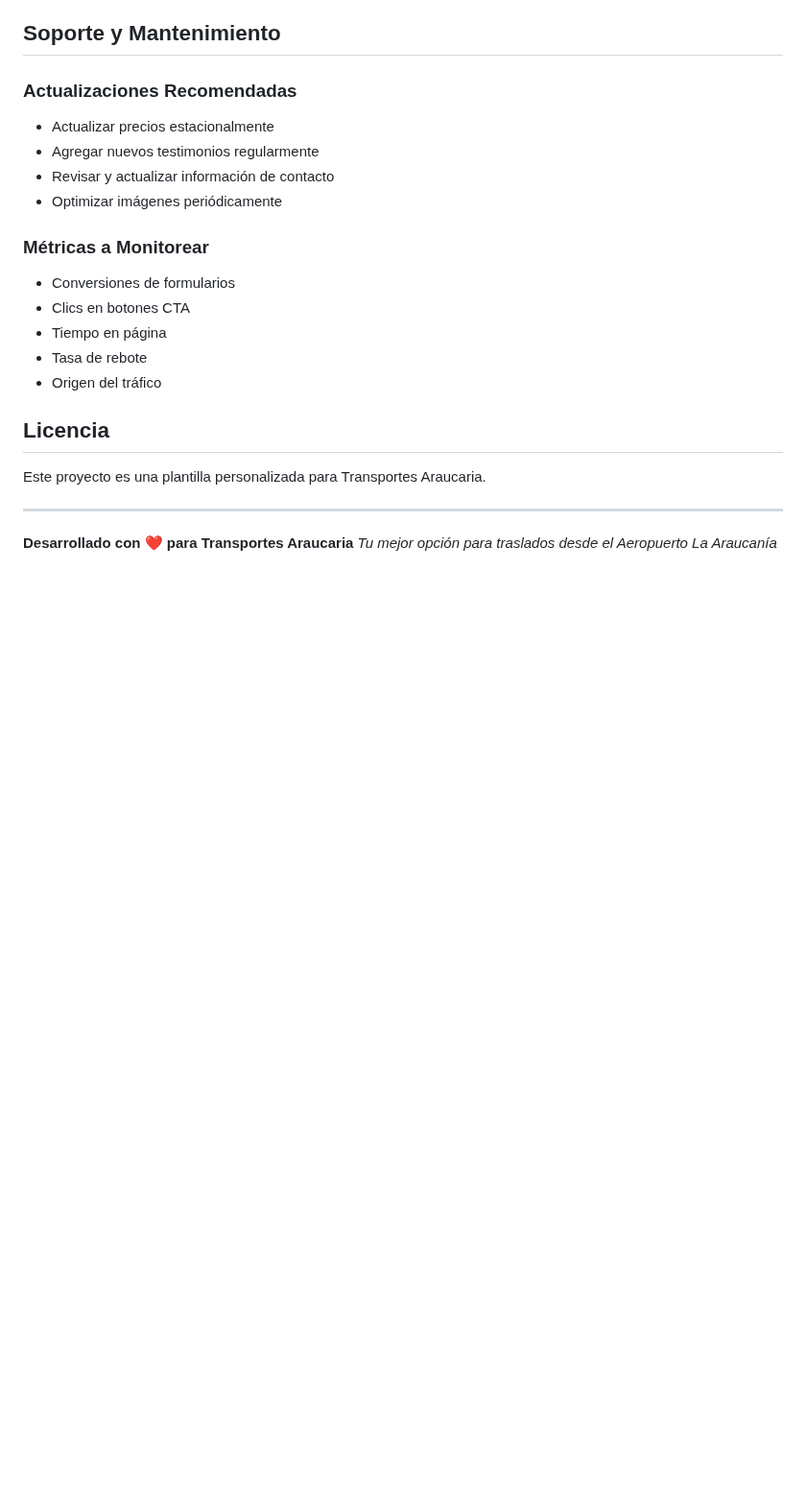
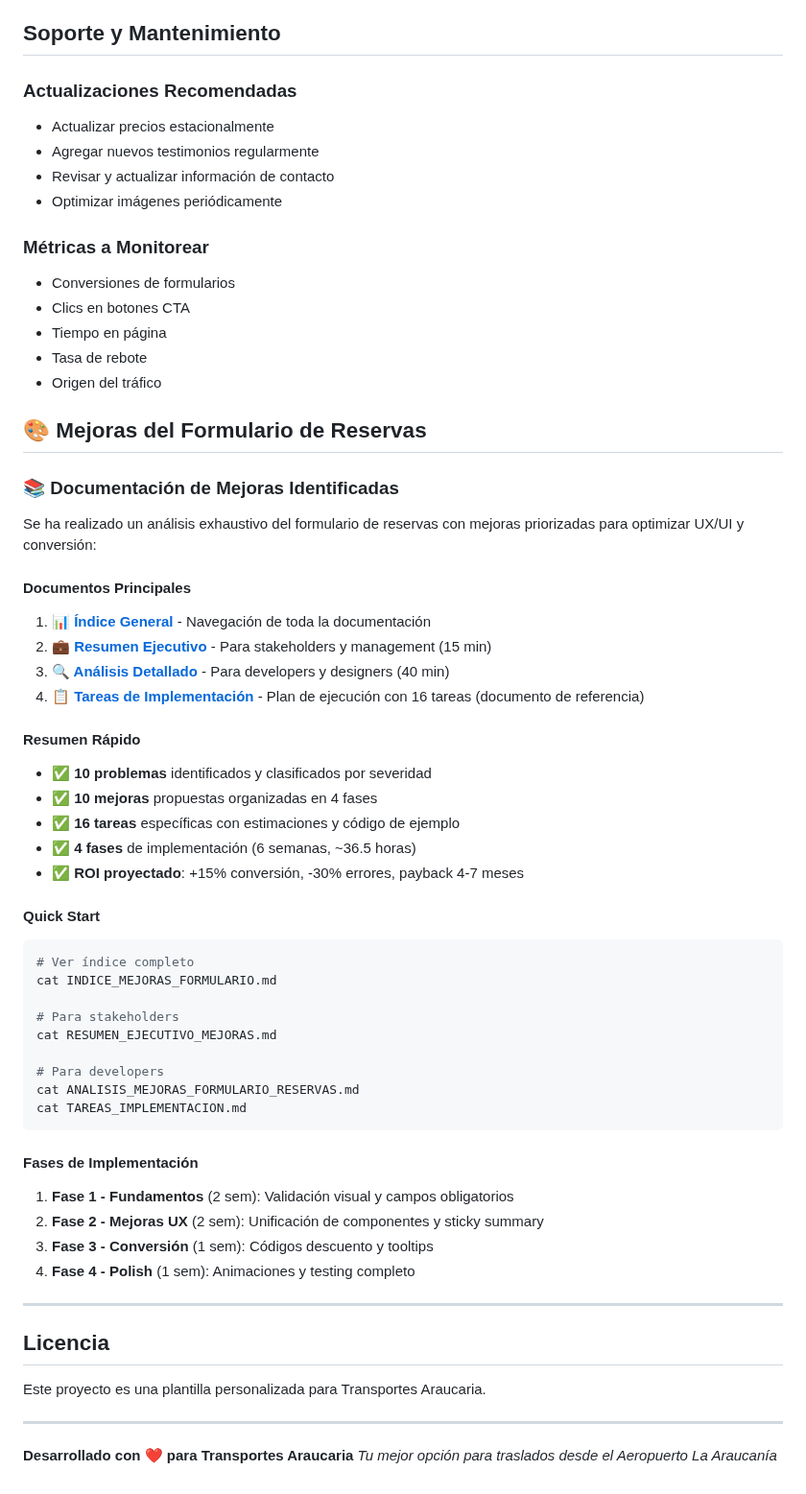
Before and after one commit to WidoMartinez/transportes-araucaria, a Markdown page: README.md, the part around the change. Shown at 96% size. GitHub-like rendering; blank space fills up the shorter version.

Commit message:
Agregar índice maestro y actualizar README con mejoras
Co-authored-by: WidoMartinez <103347274+WidoMartinez@users.noreply.github.com>

````diff
--- a/README.md
+++ b/README.md
@@ -168,6 +168,46 @@ Reemplazar archivos en `src/assets/`:
 - Tasa de rebote
 - Origen del tráfico
 
+## 🎨 Mejoras del Formulario de Reservas
+
+### 📚 Documentación de Mejoras Identificadas
+
+Se ha realizado un análisis exhaustivo del formulario de reservas con mejoras priorizadas para optimizar UX/UI y conversión:
+
+#### Documentos Principales
+1. **[📊 Índice General](./INDICE_MEJORAS_FORMULARIO.md)** - Navegación de toda la documentación
+2. **[💼 Resumen Ejecutivo](./RESUMEN_EJECUTIVO_MEJORAS.md)** - Para stakeholders y management (15 min)
+3. **[🔍 Análisis Detallado](./ANALISIS_MEJORAS_FORMULARIO_RESERVAS.md)** - Para developers y designers (40 min)
+4. **[📋 Tareas de Implementación](./TAREAS_IMPLEMENTACION.md)** - Plan de ejecución con 16 tareas (documento de referencia)
+
+#### Resumen Rápido
+- ✅ **10 problemas** identificados y clasificados por severidad
+- ✅ **10 mejoras** propuestas organizadas en 4 fases
+- ✅ **16 tareas** específicas con estimaciones y código de ejemplo
+- ✅ **4 fases** de implementación (6 semanas, ~36.5 horas)
+- ✅ **ROI proyectado**: +15% conversión, -30% errores, payback 4-7 meses
+
+#### Quick Start
+```bash
+# Ver índice completo
+cat INDICE_MEJORAS_FORMULARIO.md
+
+# Para stakeholders
+cat RESUMEN_EJECUTIVO_MEJORAS.md
+
+# Para developers
+cat ANALISIS_MEJORAS_FORMULARIO_RESERVAS.md
+cat TAREAS_IMPLEMENTACION.md
+```
+
+#### Fases de Implementación
+1. **Fase 1 - Fundamentos** (2 sem): Validación visual y campos obligatorios
+2. **Fase 2 - Mejoras UX** (2 sem): Unificación de componentes y sticky summary
+3. **Fase 3 - Conversión** (1 sem): Códigos descuento y tooltips
+4. **Fase 4 - Polish** (1 sem): Animaciones y testing completo
+
+---
+
 ## Licencia
 Este proyecto es una plantilla personalizada para Transportes Araucaria.
 
````
Also changed, not shown: INDICE_MEJORAS_FORMULARIO.md (added, +480 -0 lines).
